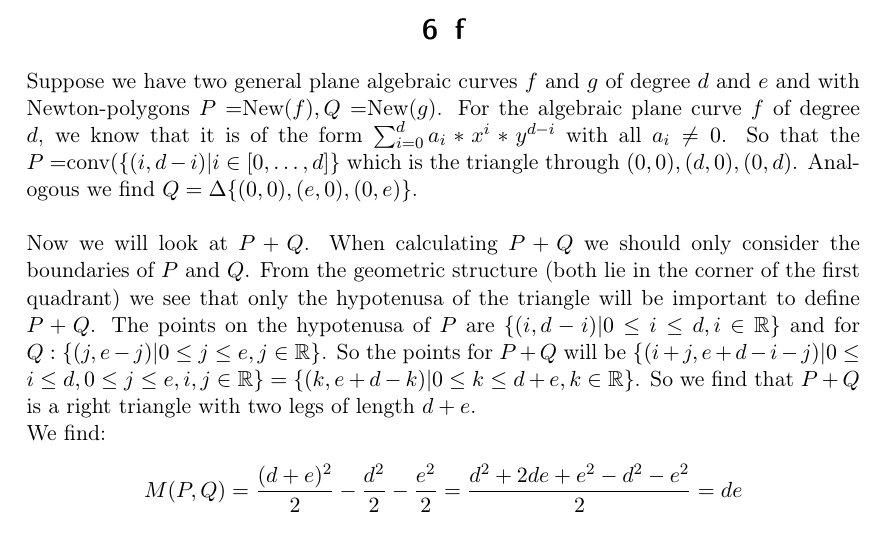
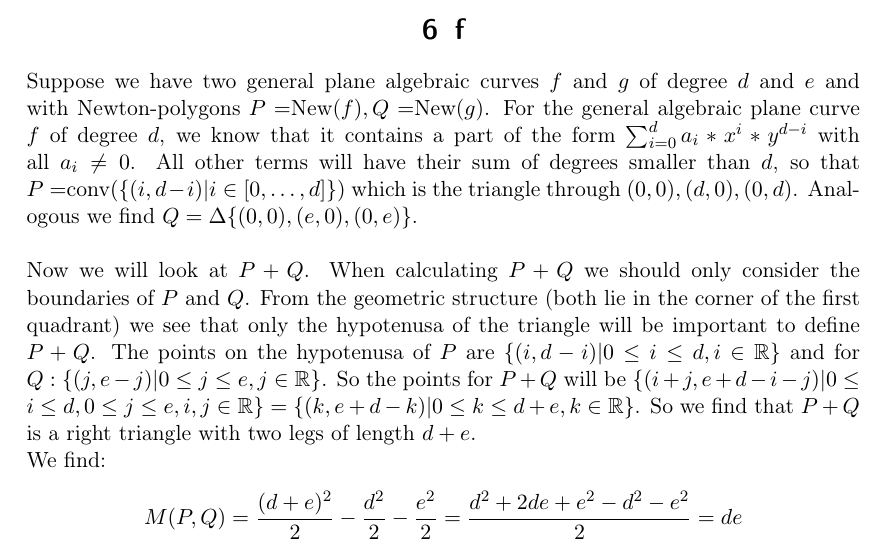
Before and after one commit to petarhlad/DAG-problems, a LaTeX document (sheet1/Report/report.tex): part of page 4 of 4, cut so that both start at the same text. Compiled offline with pdfLaTeX.

Commit message:
correction f) general curve

```diff
--- a/sheet1/Report/report.tex
+++ b/sheet1/Report/report.tex
@@ -153,7 +153,7 @@ Suppose we have two lattice polygons $P$ and $Q$. Construct a polynomial $f$ as
 Using Bernstein's Theorem we find that M(New($f$),New($g)) = M(P,Q)= $ (number of solutions of the system $f(x,y)=0,g(x,y)=0$), which is an integer.
 
 \section{f}
-Suppose we have two general plane algebraic curves $f$ and $g$ of degree $d$ and $e$ and with Newton-polygons $P=$New($f), Q=$New($g$). For the algebraic plane curve $f$ of degree $d$, we know that it is of the form $\sum_{i=0}^{d}a_{i}*x^{i}*y^{d-i}$ with all $a_{i}\neq 0$. So that the $P=$conv$(\{(i,d-i)| i\in [0,\ldots,d]\}$ which is the triangle through $(0,0),(d,0),(0,d)$. Analogous we find $Q=\Delta\{(0,0),(e,0),(0,e)\}$.\\
+Suppose we have two general plane algebraic curves $f$ and $g$ of degree $d$ and $e$ and with Newton-polygons $P=$New($f), Q=$New($g$). For the general algebraic plane curve $f$ of degree $d$, we know that it contains a part of the form $\sum_{i=0}^{d}a_{i}*x^{i}*y^{d-i}$ with all $a_{i}\neq 0$. All other terms will have their sum of degrees smaller than $d$, so that $P=$conv$(\{(i,d-i)| i\in [0,\ldots,d]\})$ which is the triangle through $(0,0),(d,0),(0,d)$. Analogous we find $Q=\Delta\{(0,0),(e,0),(0,e)\}$.\\
 
 Now we will look at $P+Q$. When calculating $P+Q$ we should only consider the boundaries of $P$ and $Q$. From the geometric structure (both lie in the corner of the first quadrant) we see that only the hypotenusa of the triangle will be important to define $P+Q$. The points on the hypotenusa of $P$ are $\{(i,d-i)| 0\leq i\leq d, i\in \mathbb{R}\}$ and for $Q: \{(j,e-j)| 0\leq j\leq e, j \in \mathbb{R}\}$. So the points for $P+Q$ will be $\{(i+j,e+d-i-j) | 0\leq i\leq d, 0\leq j \leq e, i,j\in \mathbb{R}\} = \{(k,e+d-k) | 0\leq k\leq d+e, k\in \mathbb{R}\}$. So we find that $P+Q$ is a right triangle with two legs of length $d+e$.
 
```
Also changed, not shown: sheet1/Report/report.pdf.
